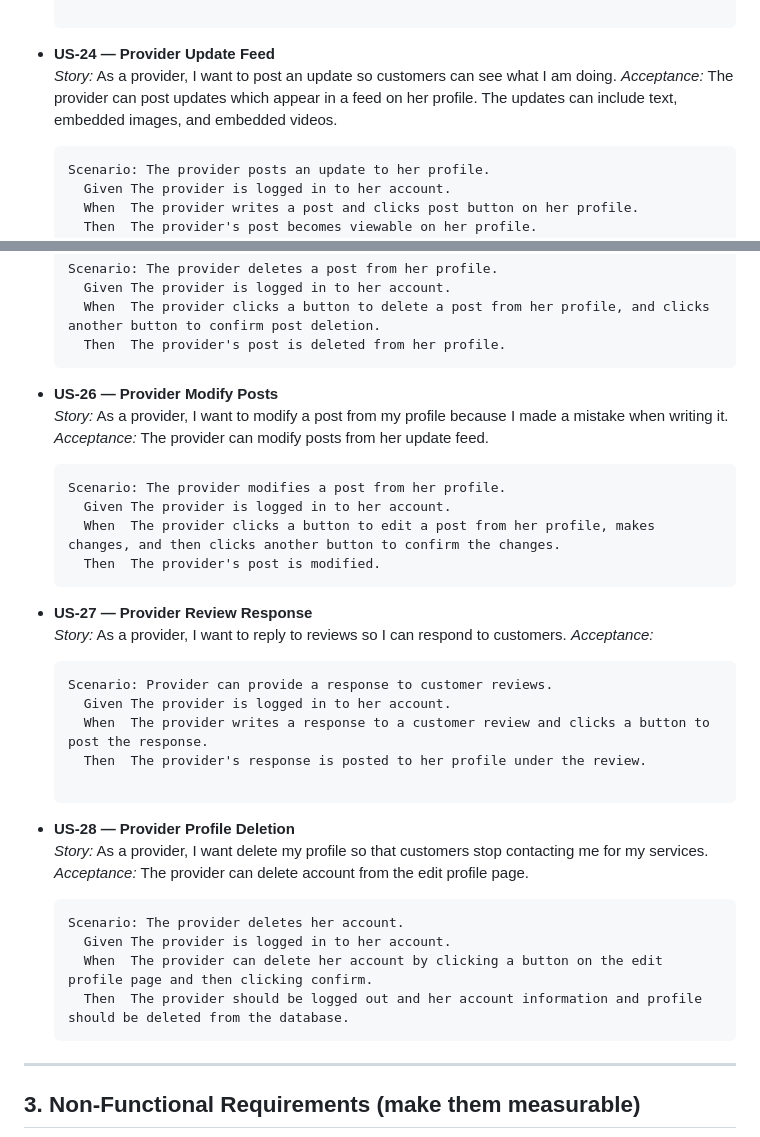
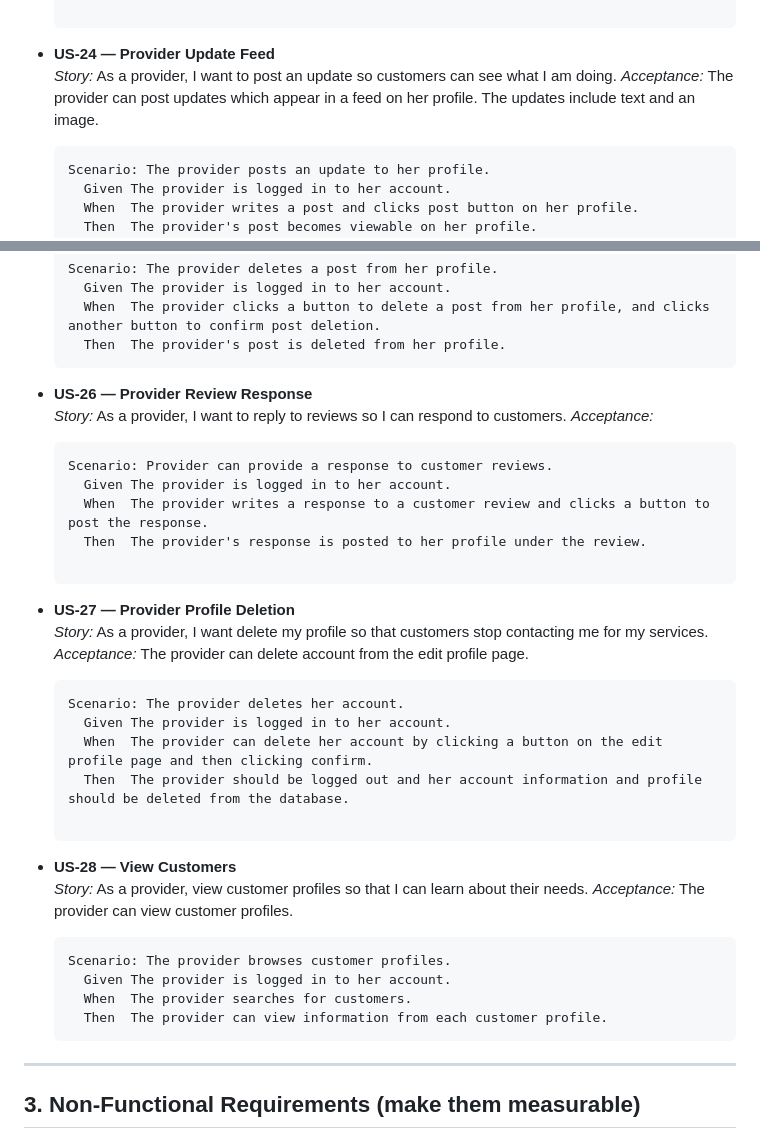
Before and after one commit to eabeil/su26-Team8, a Markdown page: docs/PetPalSRS.md, 2 parts joined by grey strips. Drawn GitHub-style.

Commit message:
Update SRS
Change requirements slightly to be more realistic with what is possible within time frame for completing project.

````diff
--- a/docs/PetPalSRS.md
+++ b/docs/PetPalSRS.md
@@ -137,7 +137,7 @@
 
 - **US-24 — Provider Update Feed**
   _Story:_ As a provider, I want to post an update so customers can see what I am doing.
-  _Acceptance:_ The provider can post updates which appear in a feed on her profile. The updates can include text, embedded images, and embedded videos.
+  _Acceptance:_ The provider can post updates which appear in a feed on her profile. The updates include text and an image.
   ```gherkin
   Scenario: The provider posts an update to her profile.
     Given The provider is logged in to her account.
@@ -155,17 +155,7 @@
     Then  The provider's post is deleted from her profile.
   ```
 
-- **US-26 — Provider Modify Posts**
-  _Story:_ As a provider, I want to modify a post from my profile because I made a mistake when writing it.
-  _Acceptance:_ The provider can modify posts from her update feed.
-  ```gherkin
-  Scenario: The provider modifies a post from her profile.
-    Given The provider is logged in to her account.
-    When  The provider clicks a button to edit a post from her profile, makes changes, and then clicks another button to confirm the changes.
-    Then  The provider's post is modified.
-  ```
-
-- **US-27 — Provider Review Response**
+- **US-26 — Provider Review Response**
   _Story:_ As a provider, I want to reply to reviews so I can respond to customers.
   _Acceptance:_
   ```gherkin
@@ -174,7 +164,7 @@
     When  The provider writes a response to a customer review and clicks a button to post the response.
     Then  The provider's response is posted to her profile under the review.
 
-- **US-28 — Provider Profile Deletion**
+- **US-27 — Provider Profile Deletion**
   _Story:_ As a provider, I want delete my profile so that customers stop contacting me for my services.
   _Acceptance:_ The provider can delete account from the edit profile page.
   ```gherkin
@@ -182,6 +172,15 @@
     Given The provider is logged in to her account.
     When  The provider can delete her account by clicking a button on the edit profile page and then clicking confirm.
     Then  The provider should be logged out and her account information and profile should be deleted from the database.
+
+- **US-28 — View Customers**
+  _Story:_ As a provider, view customer profiles so that I can learn about their needs.
+  _Acceptance:_ The provider can view customer profiles.
+  ```gherkin
+  Scenario: The provider browses customer profiles.
+    Given The provider is logged in to her account.
+    When  The provider searches for customers.
+    Then  The provider can view information from each customer profile.
 ---
 
 ## 3. Non‑Functional Requirements (make them measurable)
````
